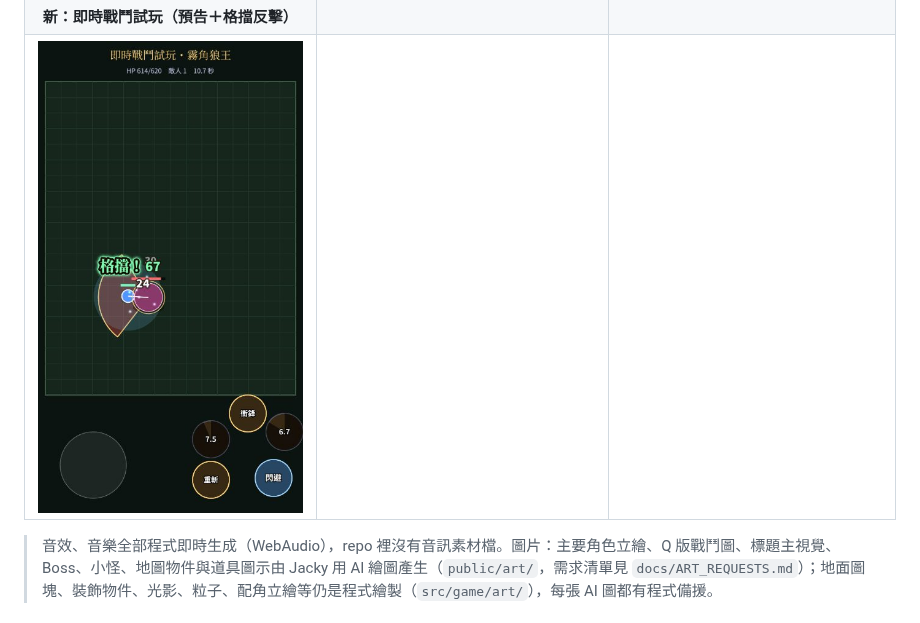
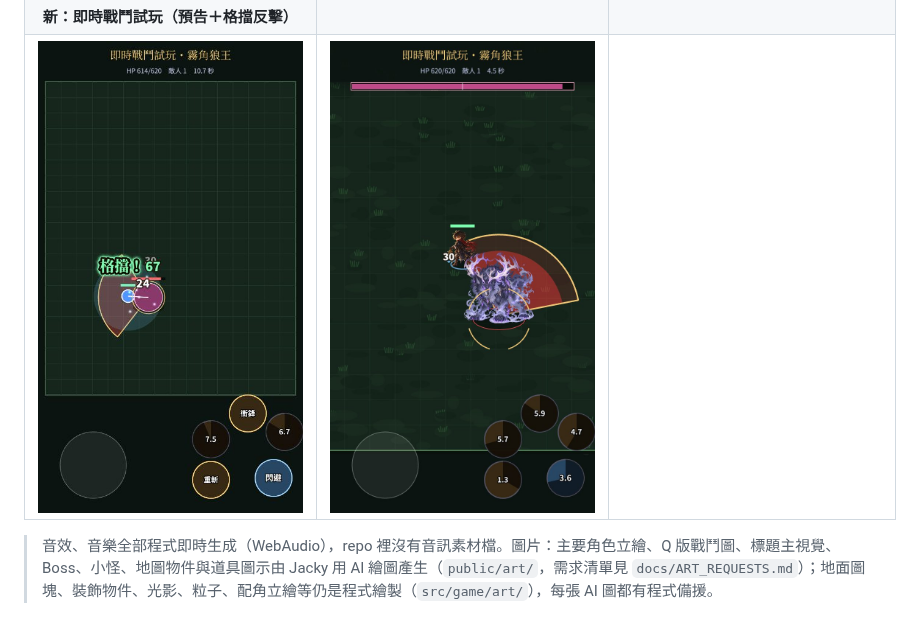
Before and after one commit to twjackysu/JackyGame, a Markdown page: README.md, the part around the change. GitHub-like rendering; pictures changed too: docs/screenshots/23-realtime-boss.jpg (added).

Commit message:
feat(battle-rt): 結束畫面（變暗、結果面板、勝利金光、倒下淡出）；README 加即時戰鬥狼王截圖
Co-Authored-By: Claude Opus 5.5 <noreply@anthropic.com>
Claude-Session: https://claude.ai/code/session_01CwQcD1ZqhdY2Jd4v3YpS9d

```diff
--- a/README.md
+++ b/README.md
@@ -26,7 +26,7 @@
 | **強化 +6（成功率、祝福、費用一目了然）** | **一鍵分解（兩段確認）** | **刷到的詞綴與比較** |
 | ![強化](docs/screenshots/19-enhance.jpg) | ![分解](docs/screenshots/20-salvage.jpg) | ![詞綴](docs/screenshots/21-affix.jpg) |
 | **新：即時戰鬥試玩（預告＋格擋反擊）** | | |
-| ![即時戰鬥](docs/screenshots/22-realtime.jpg) | | |
+| ![即時戰鬥](docs/screenshots/22-realtime.jpg) | ![即時戰鬥・狼王](docs/screenshots/23-realtime-boss.jpg) | |
 
 > 音效、音樂全部程式即時生成（WebAudio），repo 裡沒有音訊素材檔。圖片：主要角色立繪、Q 版戰鬥圖、標題主視覺、Boss、小怪、地圖物件與道具圖示由 Jacky 用 AI 繪圖產生（`public/art/`，需求清單見 `docs/ART_REQUESTS.md`）；地面圖塊、裝飾物件、光影、粒子、配角立繪等仍是程式繪製（`src/game/art/`），每張 AI 圖都有程式備援。
 
```
Also changed, not shown: 1 other file.
